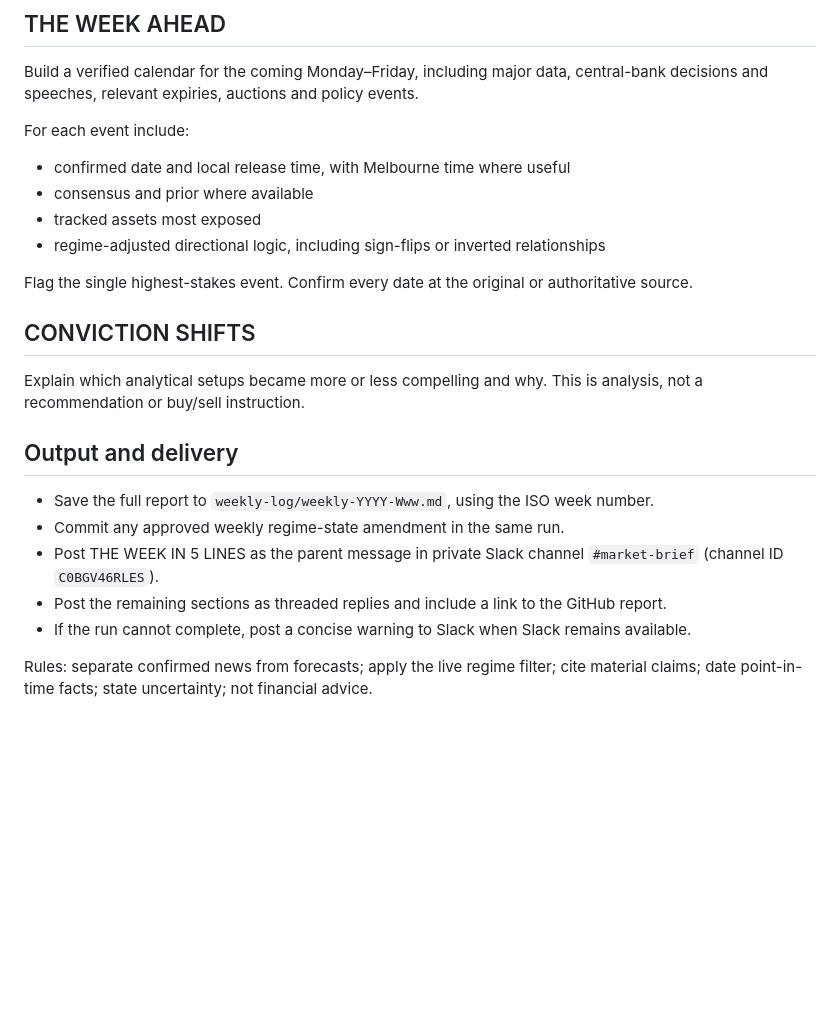
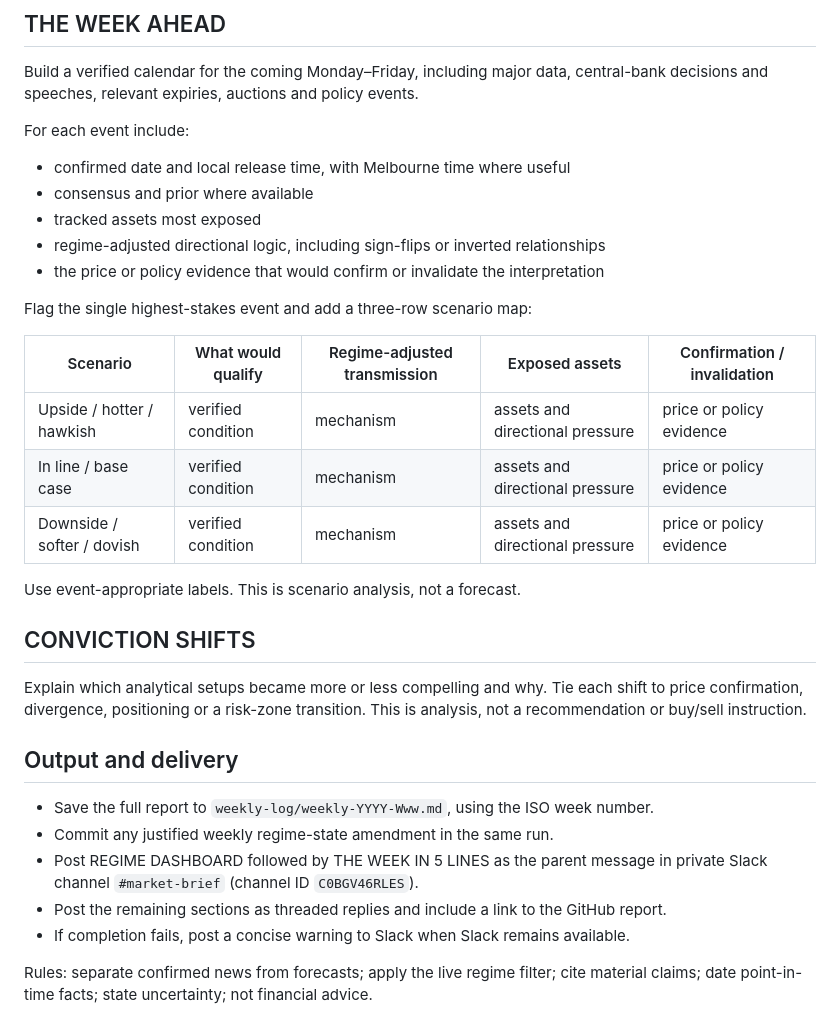
Before and after one commit to TheDiamondDealer/market-brief, a Markdown page: prompts/weekly.md, the part around one of its changes. GitHub-like rendering; blank space fills up the shorter version.

```diff
--- a/prompts/weekly.md
+++ b/prompts/weekly.md
@@ -51,19 +80,28 @@ For each event include:
 - consensus and prior where available
 - tracked assets most exposed
 - regime-adjusted directional logic, including sign-flips or inverted relationships
+- the price or policy evidence that would confirm or invalidate the interpretation
 
-Flag the single highest-stakes event. Confirm every date at the original or authoritative source.
+Flag the single highest-stakes event and add a three-row scenario map:
+
+| Scenario | What would qualify | Regime-adjusted transmission | Exposed assets | Confirmation / invalidation |
+| --- | --- | --- | --- | --- |
+| Upside / hotter / hawkish | verified condition | mechanism | assets and directional pressure | price or policy evidence |
+| In line / base case | verified condition | mechanism | assets and directional pressure | price or policy evidence |
+| Downside / softer / dovish | verified condition | mechanism | assets and directional pressure | price or policy evidence |
+
+Use event-appropriate labels. This is scenario analysis, not a forecast.
 
 ## CONVICTION SHIFTS
 
-Explain which analytical setups became more or less compelling and why. This is analysis, not a recommendation or buy/sell instruction.
+Explain which analytical setups became more or less compelling and why. Tie each shift to price confirmation, divergence, positioning or a risk-zone transition. This is analysis, not a recommendation or buy/sell instruction.
 
 ## Output and delivery
 
 - Save the full report to `weekly-log/weekly-YYYY-Www.md`, using the ISO week number.
-- Commit any approved weekly regime-state amendment in the same run.
-- Post THE WEEK IN 5 LINES as the parent message in private Slack channel `#market-brief` (channel ID `C0BGV46RLES`).
+- Commit any justified weekly regime-state amendment in the same run.
+- Post REGIME DASHBOARD followed by THE WEEK IN 5 LINES as the parent message in private Slack channel `#market-brief` (channel ID `C0BGV46RLES`).
 - Post the remaining sections as threaded replies and include a link to the GitHub report.
-- If the run cannot complete, post a concise warning to Slack when Slack remains available.
+- If completion fails, post a concise warning to Slack when Slack remains available.
 
 Rules: separate confirmed news from forecasts; apply the live regime filter; cite material claims; date point-in-time facts; state uncertainty; not financial advice.
```
Also changed, not shown: other parts of prompts/weekly.md (+32 -3 lines).
